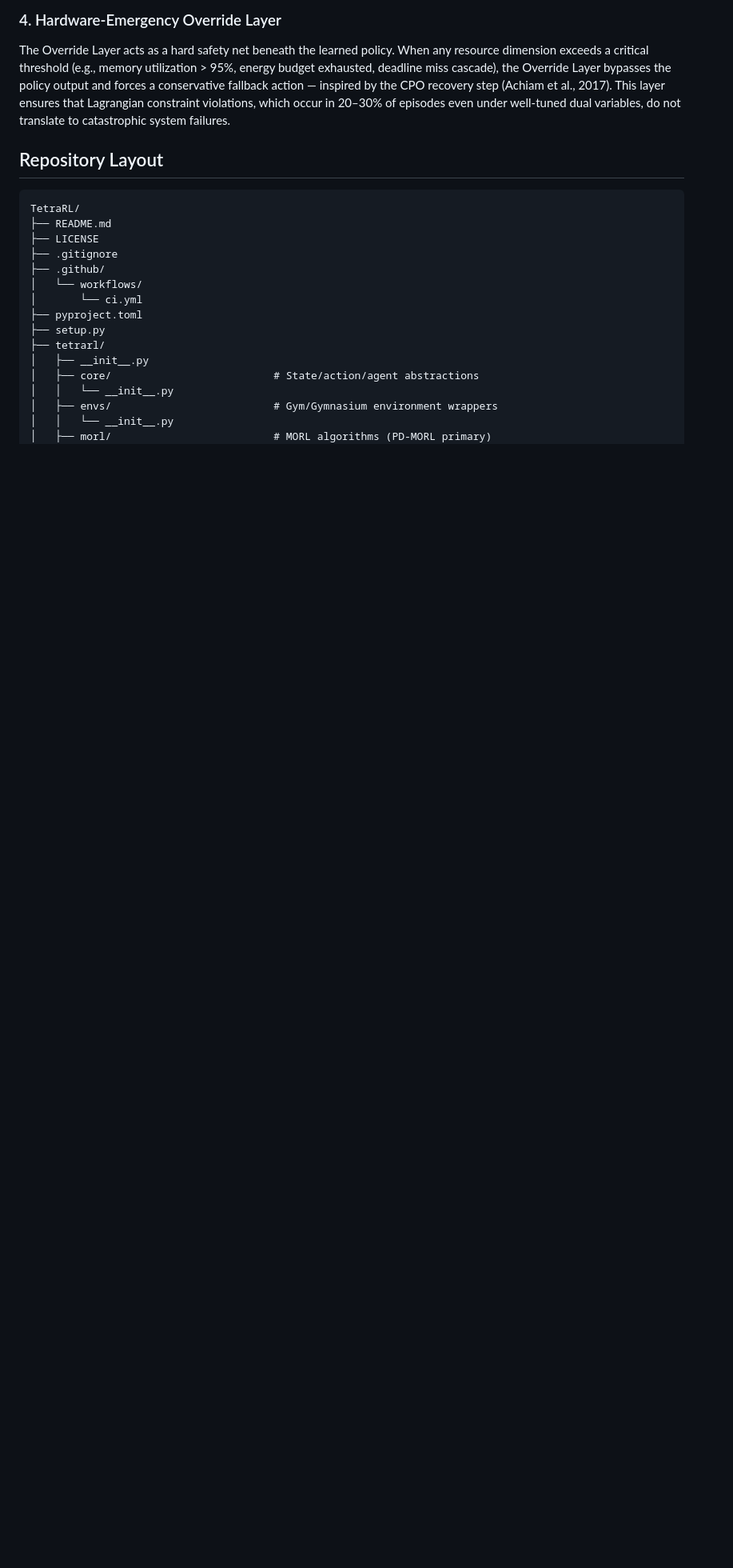
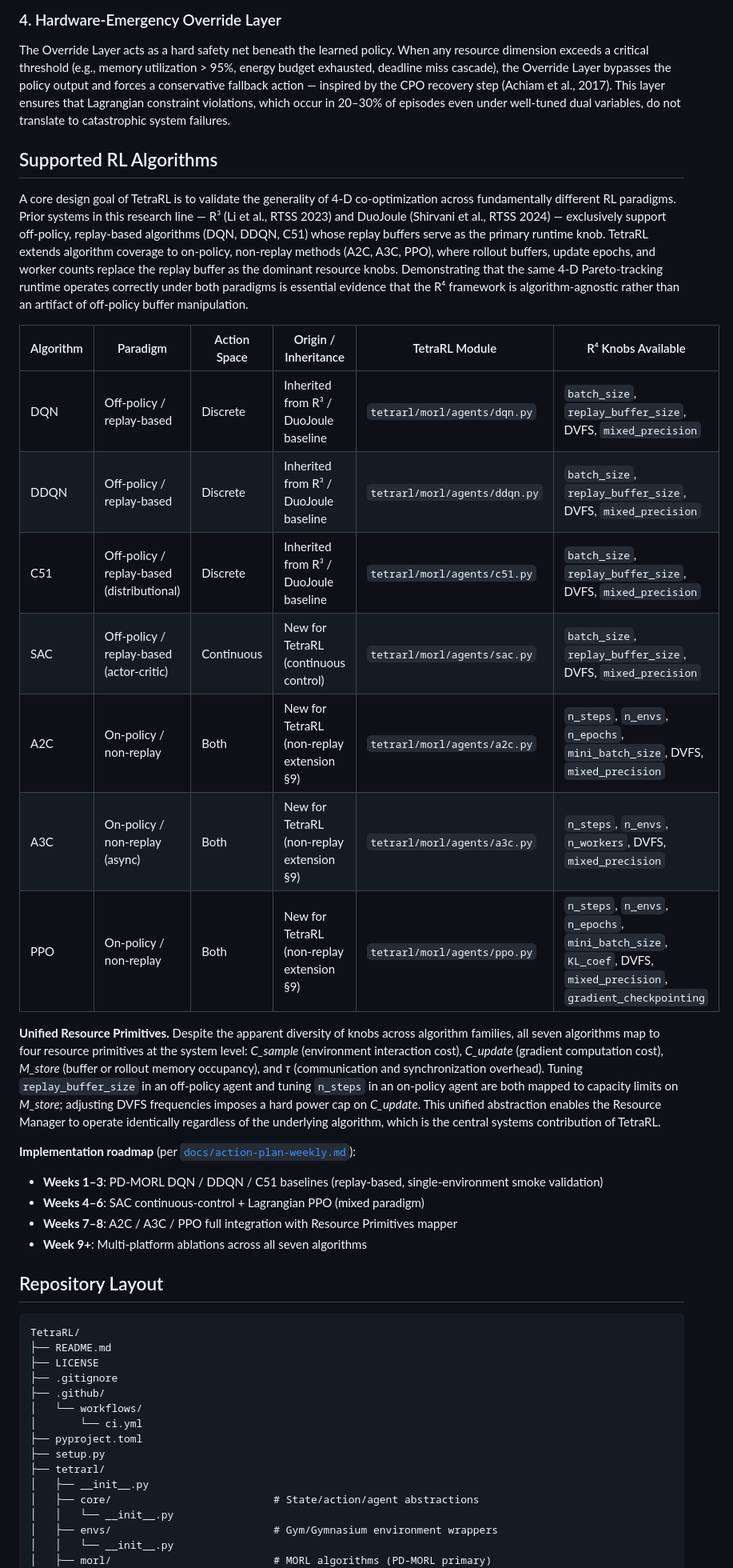
Before and after one commit to ZexinLi0w0/TetraRL, a Markdown page: README.md, the part around the change. Shown at 80% size. Drawn GitHub-style; blank space fills up the shorter version.

Commit message:
docs(README): add Supported RL Algorithms section covering both replay and non-replay paradigms
- Add 7 algorithms: DQN, DDQN, C51 (replay-based, inherited from R3/DuoJoule),
  SAC (replay actor-critic), A2C, A3C, PPO (on-policy, non-replay extension per Section 9)
- Document Resource Primitives abstraction (C_sample, C_update, M_store, tau)
  unifying knobs across both paradigms
- Add 12-week phased implementation roadmap

README grows from 251 to 293 lines (+42).

```diff
--- a/README.md
+++ b/README.md
@@ -117,6 +117,48 @@ bypasses the policy output and forces a conservative fallback action — inspire
 by the CPO recovery step (Achiam et al., 2017).  This layer ensures that
 Lagrangian constraint violations, which occur in 20–30% of episodes even under
 well-tuned dual variables, do not translate to catastrophic system failures.
+
+## Supported RL Algorithms
+
+A core design goal of TetraRL is to validate the generality of 4-D
+co-optimization across fundamentally different RL paradigms.  Prior systems in
+this research line — R³ (Li et al., RTSS 2023) and DuoJoule (Shirvani et al.,
+RTSS 2024) — exclusively support off-policy, replay-based algorithms (DQN,
+DDQN, C51) whose replay buffers serve as the primary runtime knob.  TetraRL
+extends algorithm coverage to on-policy, non-replay methods (A2C, A3C, PPO),
+where rollout buffers, update epochs, and worker counts replace the replay
+buffer as the dominant resource knobs.  Demonstrating that the same 4-D
+Pareto-tracking runtime operates correctly under both paradigms is essential
+evidence that the R⁴ framework is algorithm-agnostic rather than an artifact of
+off-policy buffer manipulation.
+
+| Algorithm | Paradigm | Action Space | Origin / Inheritance | TetraRL Module | R⁴ Knobs Available |
+|-----------|----------|--------------|----------------------|----------------|--------------------|
+| DQN | Off-policy / replay-based | Discrete | Inherited from R³ / DuoJoule baseline | `tetrarl/morl/agents/dqn.py` | `batch_size`, `replay_buffer_size`, DVFS, `mixed_precision` |
+| DDQN | Off-policy / replay-based | Discrete | Inherited from R³ / DuoJoule baseline | `tetrarl/morl/agents/ddqn.py` | `batch_size`, `replay_buffer_size`, DVFS, `mixed_precision` |
+| C51 | Off-policy / replay-based (distributional) | Discrete | Inherited from R³ / DuoJoule baseline | `tetrarl/morl/agents/c51.py` | `batch_size`, `replay_buffer_size`, DVFS, `mixed_precision` |
+| SAC | Off-policy / replay-based (actor-critic) | Continuous | New for TetraRL (continuous control) | `tetrarl/morl/agents/sac.py` | `batch_size`, `replay_buffer_size`, DVFS, `mixed_precision` |
+| A2C | On-policy / non-replay | Both | New for TetraRL (non-replay extension §9) | `tetrarl/morl/agents/a2c.py` | `n_steps`, `n_envs`, `n_epochs`, `mini_batch_size`, DVFS, `mixed_precision` |
+| A3C | On-policy / non-replay (async) | Both | New for TetraRL (non-replay extension §9) | `tetrarl/morl/agents/a3c.py` | `n_steps`, `n_envs`, `n_workers`, DVFS, `mixed_precision` |
+| PPO | On-policy / non-replay | Both | New for TetraRL (non-replay extension §9) | `tetrarl/morl/agents/ppo.py` | `n_steps`, `n_envs`, `n_epochs`, `mini_batch_size`, `KL_coef`, DVFS, `mixed_precision`, `gradient_checkpointing` |
+
+**Unified Resource Primitives.**  Despite the apparent diversity of knobs
+across algorithm families, all seven algorithms map to four resource primitives
+at the system level: *C_sample* (environment interaction cost), *C_update*
+(gradient computation cost), *M_store* (buffer or rollout memory occupancy),
+and *τ* (communication and synchronization overhead).  Tuning
+`replay_buffer_size` in an off-policy agent and tuning `n_steps` in an
+on-policy agent are both mapped to capacity limits on *M_store*; adjusting DVFS
+frequencies imposes a hard power cap on *C_update*.  This unified abstraction
+enables the Resource Manager to operate identically regardless of the
+underlying algorithm, which is the central systems contribution of TetraRL.
+
+**Implementation roadmap** (per [`docs/action-plan-weekly.md`](docs/action-plan-weekly.md)):
+
+- **Weeks 1–3**: PD-MORL DQN / DDQN / C51 baselines (replay-based, single-environment smoke validation)
+- **Weeks 4–6**: SAC continuous-control + Lagrangian PPO (mixed paradigm)
+- **Weeks 7–8**: A2C / A3C / PPO full integration with Resource Primitives mapper
+- **Week 9+**: Multi-platform ablations across all seven algorithms
 
 ## Repository Layout
 
```
